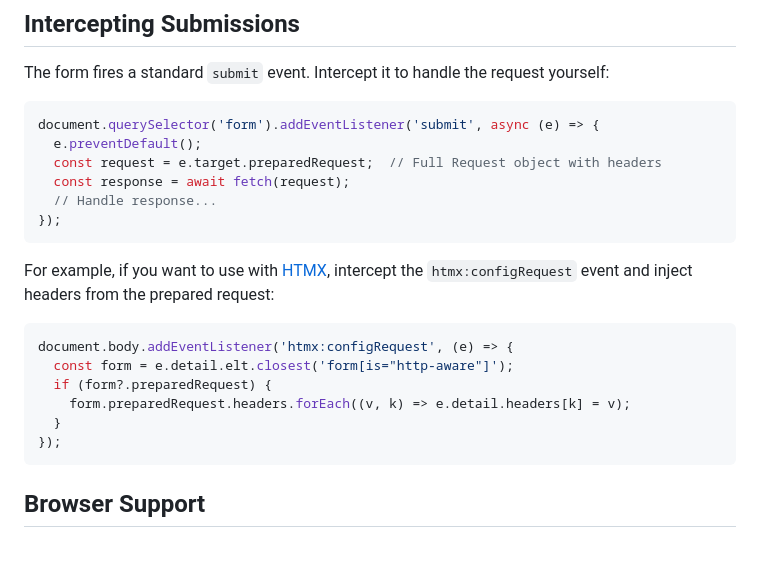
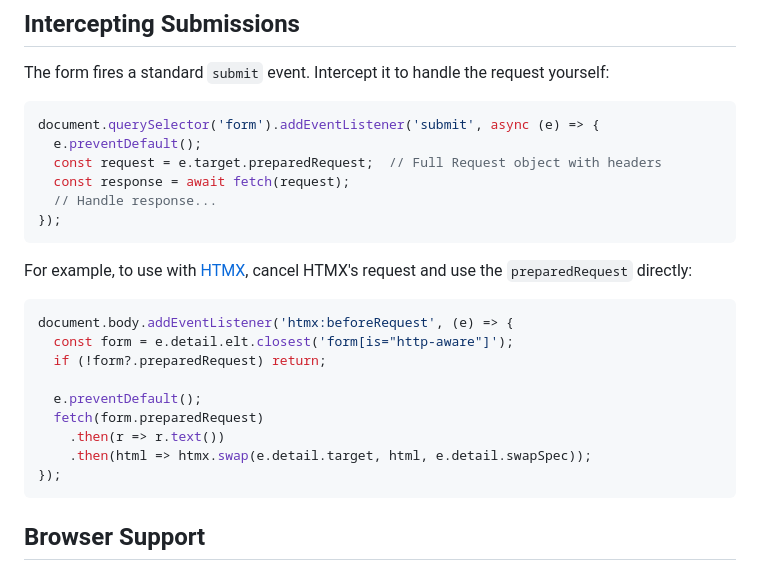
Before and after one commit to steveAllen0112/http-aware-forms, a Markdown page: README.md, the part around the change. Drawn GitHub-style.

Commit message:
Cleaner HTMX example: use preparedRequest directly
Co-Authored-By: Claude Opus 4.5 <noreply@anthropic.com>

````diff
--- a/README.md
+++ b/README.md
@@ -164,14 +164,17 @@ document.querySelector('form').addEventListener('submit', async (e) => {
 });
 ```
 
-For example, if you want to use with [HTMX](https://htmx.org), intercept the `htmx:configRequest` event and inject headers from the prepared request:
+For example, to use with [HTMX](https://htmx.org), cancel HTMX's request and use the `preparedRequest` directly:
 
 ```javascript
-document.body.addEventListener('htmx:configRequest', (e) => {
+document.body.addEventListener('htmx:beforeRequest', (e) => {
   const form = e.detail.elt.closest('form[is="http-aware"]');
-  if (form?.preparedRequest) {
-    form.preparedRequest.headers.forEach((v, k) => e.detail.headers[k] = v);
-  }
+  if (!form?.preparedRequest) return;
+
+  e.preventDefault();
+  fetch(form.preparedRequest)
+    .then(r => r.text())
+    .then(html => htmx.swap(e.detail.target, html, e.detail.swapSpec));
 });
 ```
 
````
